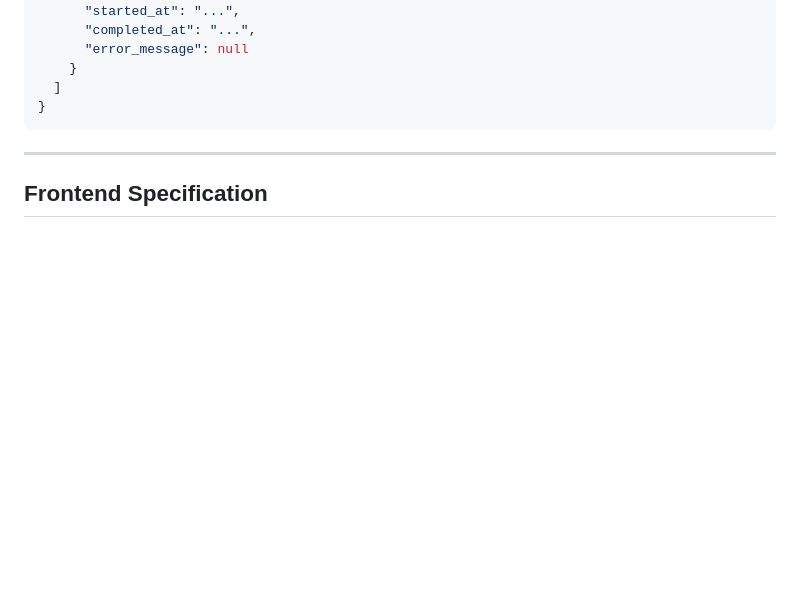
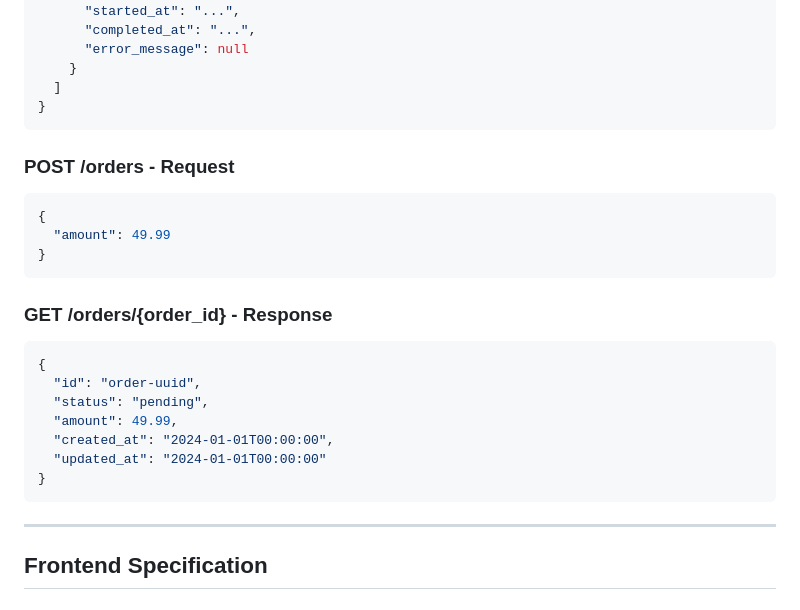
Before and after one commit to vineeth14/durable-workflow-execution, a Markdown page: TECH_SPEC.md, the part around one of its changes. GitHub-like rendering; blank space fills up the shorter version.

````diff
--- a/TECH_SPEC.md
+++ b/TECH_SPEC.md
@@ -278,6 +321,26 @@ Orders table supports steps like "validate_order" -> "charge_order" -> "ship_ord
       "error_message": null
     }
   ]
+}
+```
+
+### POST /orders - Request
+
+```json
+{
+  "amount": 49.99
+}
+```
+
+### GET /orders/{order_id} - Response
+
+```json
+{
+  "id": "order-uuid",
+  "status": "pending",
+  "amount": 49.99,
+  "created_at": "2024-01-01T00:00:00",
+  "updated_at": "2024-01-01T00:00:00"
 }
 ```
 
````
Also changed, not shown: other parts of TECH_SPEC.md (+43 -0 lines), PROGRESS.MD (+24 -13 lines).
